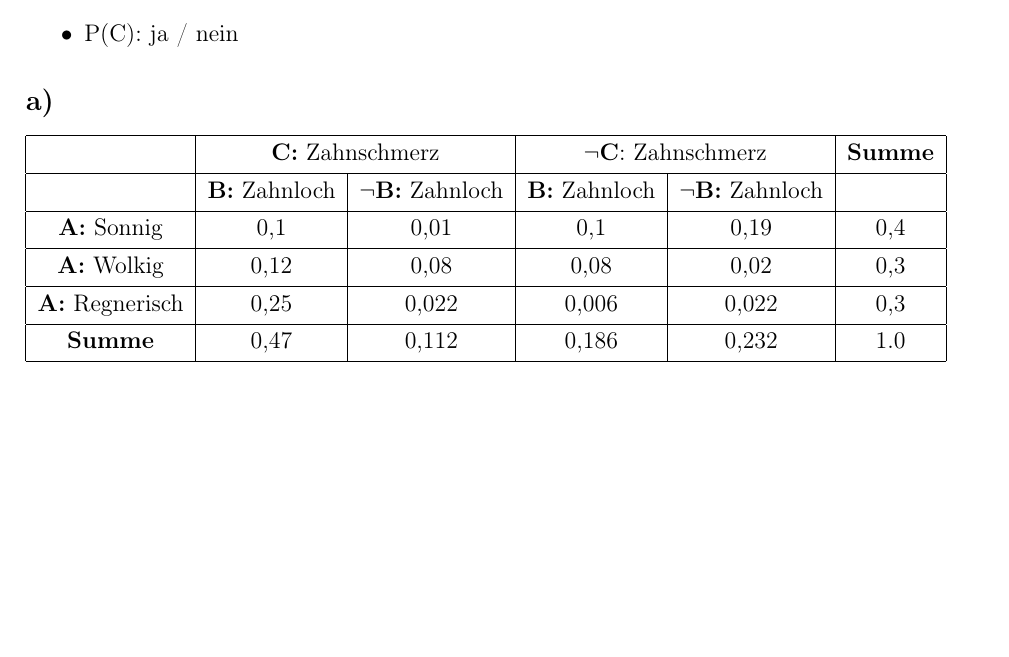
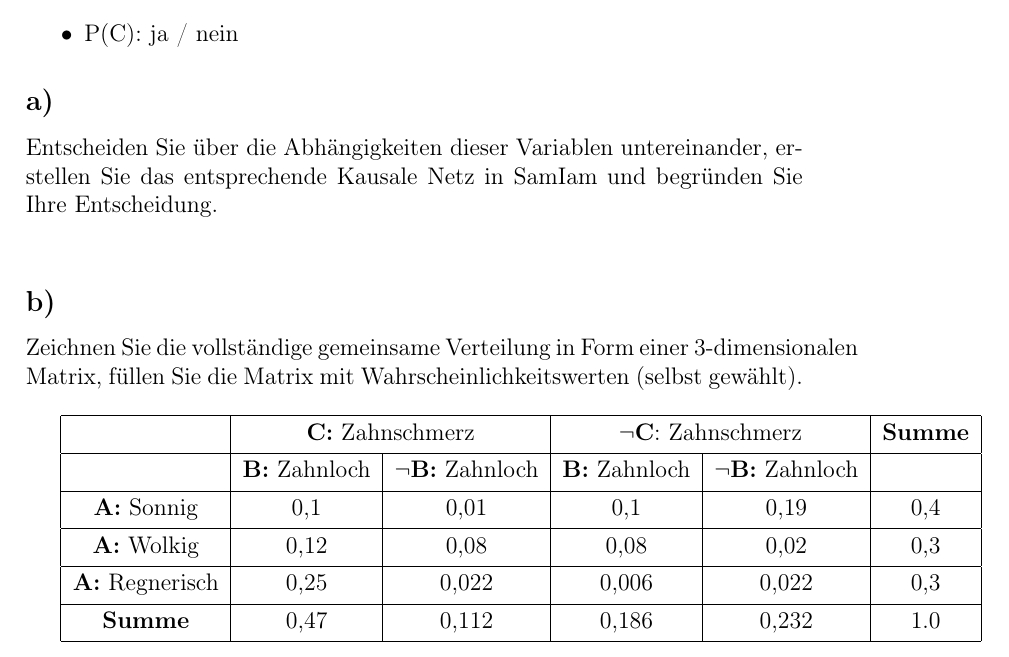
Before and after one commit to kRITZCREEK/kuenstliche-intelligenz-praktikum, a LaTeX document (Praktikum1/Doku/Doku.tex): part of page 5 of 5, cut so that both start at the same text, the shorter picture padded with empty space. Compiled offline with pdfLaTeX.

Commit message:
Fügt die Aufgabenstellungen von 1.2a und 1.2b hinzu

```diff
--- a/Praktikum1/Doku/Doku.tex
+++ b/Praktikum1/Doku/Doku.tex
@@ -173,7 +173,14 @@ Die Variablen haben folgende mögliche Zustände:
 \item P(C): ja / nein
 \end{itemize}
 
+
 \subsection*{a)}
+Entscheiden Sie über die Abhängigkeiten dieser Variablen untereinander, erstellen Sie das entsprechende Kausale Netz in SamIam und begründen Sie Ihre Entscheidung.\\
+
+
+\subsection*{b)}
+Zeichnen Sie die vollständige gemeinsame Verteilung in Form einer 3-dimensionalen Matrix, füllen Sie die Matrix mit Wahrscheinlichkeitswerten (selbst gewählt).
+\\
 
 \begin{tabular}[bct]{|c|c|c|c|c|c|}
 \hline \bigstrut
```
